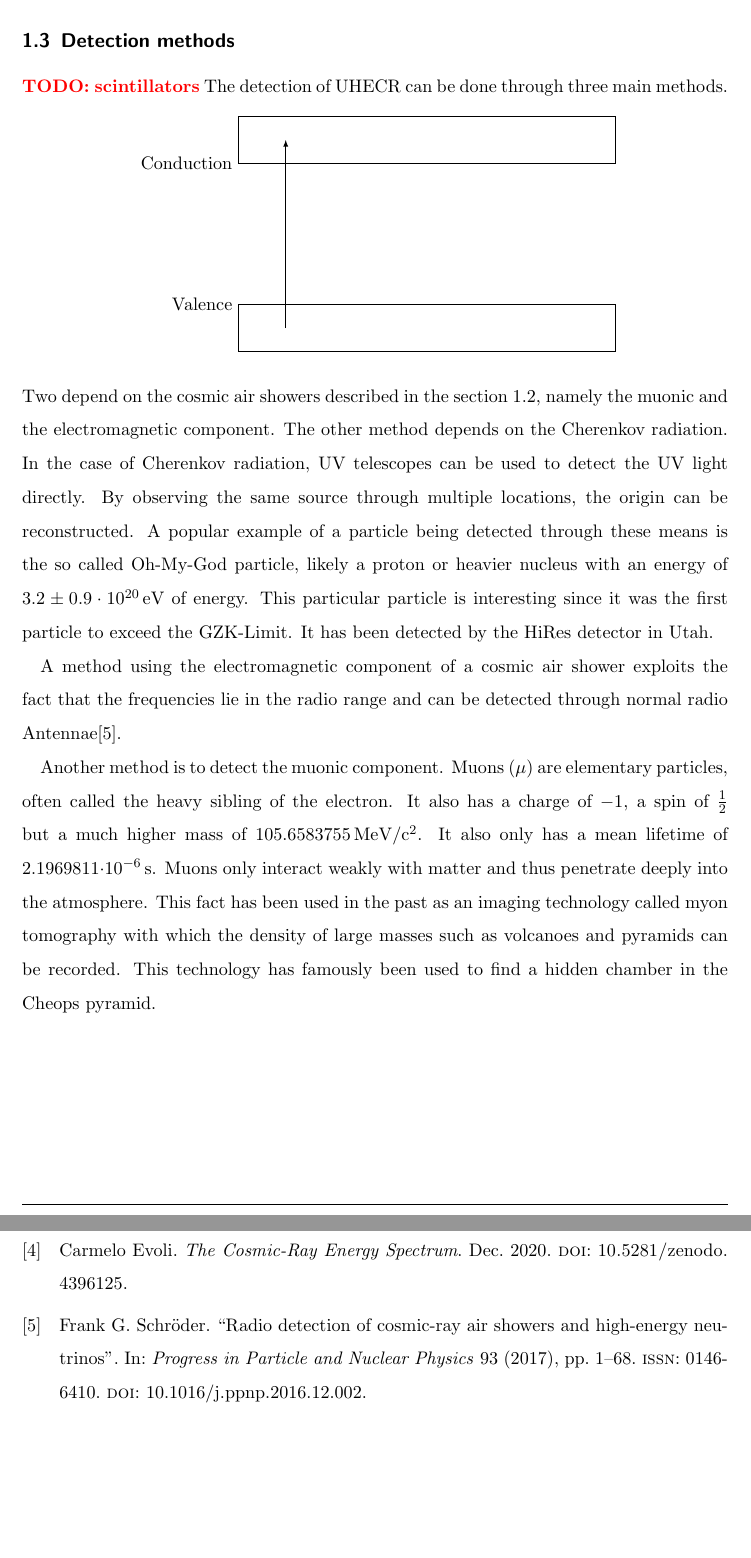
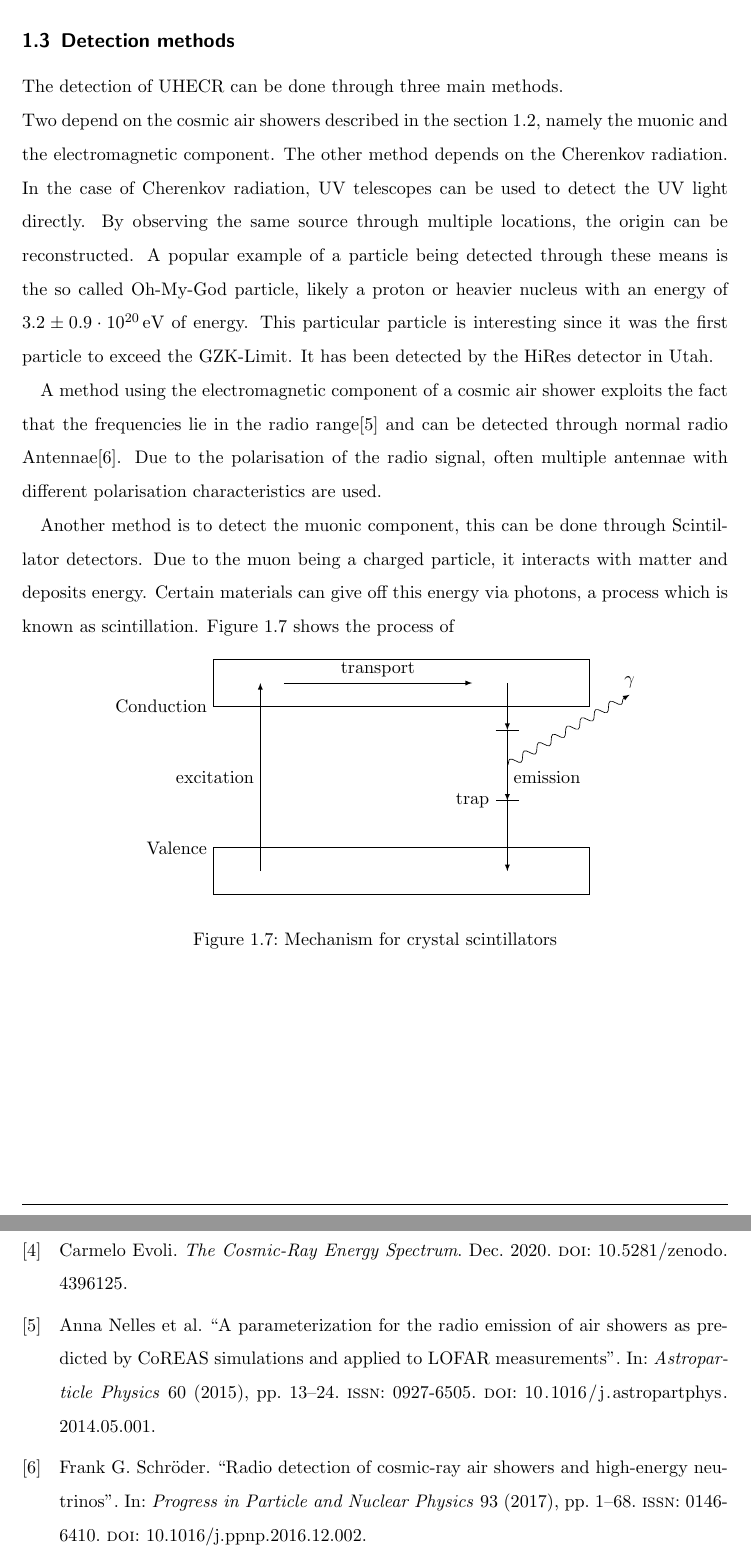
Before and after one commit to dtreffenstaedt/bachelorthesis, a LaTeX thesis (thesis.tex, which reads jluthesis.cls): two parts of pages 11 and 20 of 20, joined at a grey line, cut so that both start at the same text, the shorter picture padded with empty space. Compiled offline with pdfLaTeX.

Commit message:
Began drawing of scintillation figure

```diff
--- a/jluthesis.cls
+++ b/jluthesis.cls
@@ -30,7 +30,7 @@
 \RequirePackage[backend=biber]{biblatex}
 
 \RequirePackage{pgfplots}
-\usetikzlibrary{arrows, patterns,shapes.geometric,positioning} % which tikz libraries to use
+\usetikzlibrary{arrows, patterns,shapes.geometric,positioning,decorations.pathmorphing} % which tikz libraries to use
 \tikzset{>=latex}
 \renewcommand{\baselinestretch}{1.5}
 \listfiles
--- a/thesis.tex
+++ b/thesis.tex
@@ -143,29 +143,42 @@ Additionally to cosmic air showers, the primary particles produce Cherenkov radi
 \clearpage
 \subsection{Detection methods}
 
-\todo{scintillators}
+The detection of \acrshort{uhecr} can be done through three main methods.\\
+Two depend on the cosmic air showers described in the section \ref{subsec:airshowers}, namely the muonic and the electromagnetic component. The other method depends on the Cherenkov radiation.
+In the case of Cherenkov radiation, UV telescopes can be used to detect the UV light directly. By observing the same source through multiple locations, the origin can be reconstructed.
+A popular example of a particle being detected through these means is the so called Oh-My-God particle, likely a proton or heavier nucleus with an energy of  $3.2\pm0.9\cdot10^{20}\,\text{eV}$ of energy. This particular particle is interesting since it was the first particle to exceed the \acrshort{gzkl}. It has been detected by the HiRes detector in Utah.
+
+A method using the electromagnetic component of a cosmic air shower exploits the fact that the frequencies lie in the radio range\cite{NELLES201513} and can be detected through normal radio Antennae\cite{SCHRODER20171}. Due to the polarisation of the radio signal, often multiple antennae with different polarisation characteristics are used.
+
+
+Another method is to detect the muonic component, this can be done through Scintillator detectors. Due to the muon being a charged particle, it interacts with matter and deposits energy. Certain materials can give off this energy via photons, a process which is known as scintillation. Figure \ref{fig:scintillator} shows the process of
 \begin{figure}[ht!]
 	\centering
 	\begin{tikzpicture}[->]
 		\draw (0,0) rectangle++(8,1);
 		\draw (0,-3) rectangle++(8,-1);
 
-		\draw (1,-3.5) -- ++(0,4);
+		\draw (1,-3.5) -- ++(0,2) node[left] {excitation} -- ++(0,2);
+
+		\draw (1.5,0.5) -- ++(2,0) node [above] {transport} -- ++(2,0);
+
+		\draw[-] (6,-0.5) -- ++(0.5,0);
+		\draw[-] (6.5,-2) -- ++(-0.5,0) node [left] {trap};
+
+		\draw (6.25,0.5) -- ++(0,-1);
+		\draw (6.25,-0.5) -- ++(0,-0.75) coordinate(emission) -- ++(0,-0.75);
+		\draw (6.25,-2) -- ++(0,-1.5);
+
+		\draw[decorate, decoration=snake] (emission) -- ++(30:3) node [above] {$\gamma$};
+		\node[below right] at (emission) {emission};
+
 
 		\node[left] at (0,-3) {Valence};
 		\node[left] at (0,0) {Conduction};
 	\end{tikzpicture}
+	\caption{Mechanism for crystal scintillators}
+	\label{fig:scintillator}
 \end{figure}
-The detection of \acrshort{uhecr} can be done through three main methods.\\
-Two depend on the cosmic air showers described in the section \ref{subsec:airshowers}, namely the muonic and the electromagnetic component. The other method depends on the Cherenkov radiation.
-In the case of Cherenkov radiation, UV telescopes can be used to detect the UV light directly. By observing the same source through multiple locations, the origin can be reconstructed.
-A popular example of a particle being detected through these means is the so called Oh-My-God particle, likely a proton or heavier nucleus with an energy of  $3.2\pm0.9\cdot10^{20}\,\text{eV}$ of energy. This particular particle is interesting since it was the first particle to exceed the \acrshort{gzkl}. It has been detected by the HiRes detector in Utah.
-
-A method using the electromagnetic component of a cosmic air shower exploits the fact that the frequencies lie in the radio range and can be detected through normal radio Antennae\cite{SCHRODER20171}.
-
-
-Another method is to detect the muonic component. Muons ($\mu$) are elementary particles, often called the heavy sibling of the electron. It also has a charge of $-1$, a spin of $\frac{1}{2}$ but a much higher mass of
-$105.6583755\,\si{MeV/c^2}$. It also only has a mean lifetime of $\snsi{2.1969811}{-6}{s}$. Muons only interact weakly with matter and thus penetrate deeply into the atmosphere. This fact has been used in the past as an imaging technology called myon tomography with which the density of large masses such as volcanoes and pyramids can be recorded. This technology has famously been used to find a hidden chamber in the Cheops pyramid.
 \subsection{Range of Muons in Air}
 \section{Detector Network}
 The detector network is made up of a number of low-cost scintillator detectors. Each detector consists of a scintillator with \acrfull{sipm} assembly, an interface board with \acrfull{adc} and a RaspberryPi minicomputer. The interface board analyses signals from the \acrshort{sipm}, retrieves the current timestamp and passes this timestamped event along to a software running on the RaspberryPi minicomputer which sends it to a server. Each timestamped event is thus written to a central database where it can be further analysed at a later time. Due to the number of detectors and their respective rate of few Hz, a large number of events is writen to the database. This causes a large strain on the server infrastructure when running post-analysis programs since they need to handle large amounts of data in a short period of time. Since this is sub-optimal, a realtime solution which performs as much analysis and pre-filtering as possible in order to reduce the runtime impact of the analysis is preferable.
```
